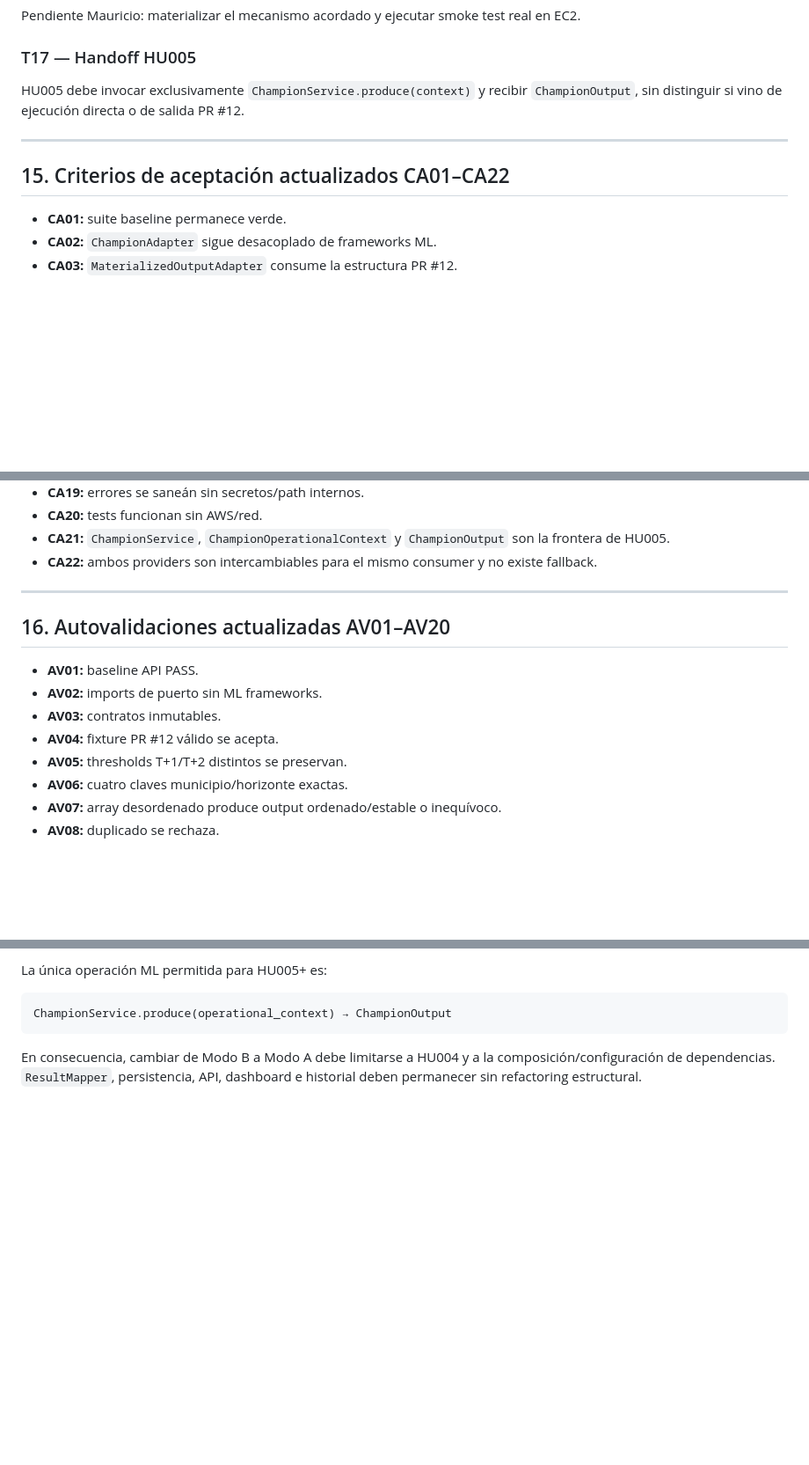
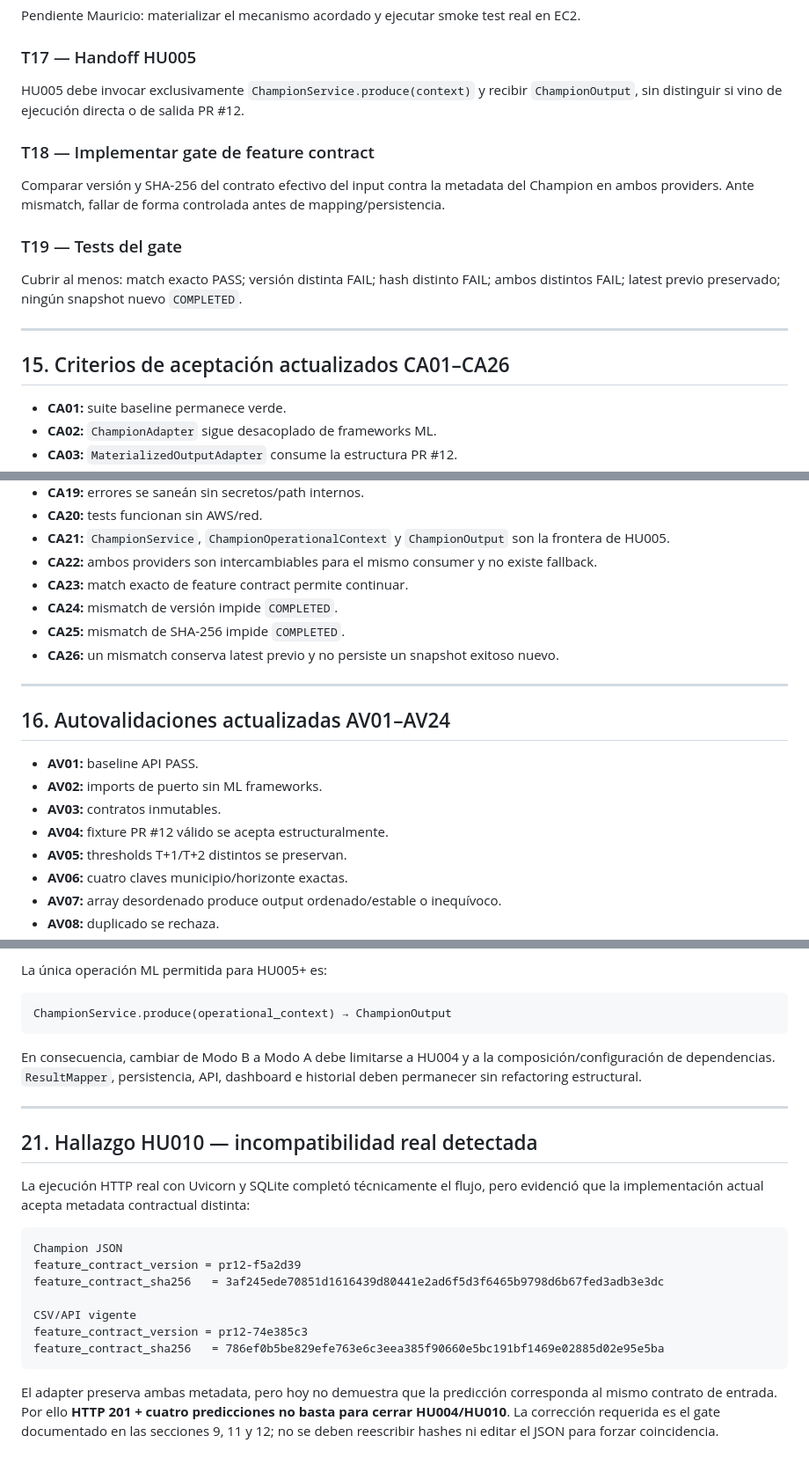
Before and after one commit to j-mauro-r/microproyecto-tema3, a Markdown page: dashboard_prototipos/docs/hu004_champion_adapter.md, 3 parts joined by grey strips. Shown at 88% size. Drawn GitHub-style; blank space fills up the shorter version.

````diff
--- a/dashboard_prototipos/docs/hu004_champion_adapter.md
+++ b/dashboard_prototipos/docs/hu004_champion_adapter.md
@@ -549,12 +555,19 @@ Pendiente Mauricio: materializar el mecanismo acordado y ejecutar smoke test rea
 
 ### T17 — Handoff HU005
 
-HU005 debe invocar exclusivamente `ChampionService.produce(context)` y recibir
-`ChampionOutput`, sin distinguir si vino de ejecución directa o de salida PR #12.
+HU005 debe invocar exclusivamente `ChampionService.produce(context)` y recibir `ChampionOutput`, sin distinguir si vino de ejecución directa o de salida PR #12.
+
+### T18 — Implementar gate de feature contract
+
+Comparar versión y SHA-256 del contrato efectivo del input contra la metadata del Champion en ambos providers. Ante mismatch, fallar de forma controlada antes de mapping/persistencia.
+
+### T19 — Tests del gate
+
+Cubrir al menos: match exacto PASS; versión distinta FAIL; hash distinto FAIL; ambos distintos FAIL; latest previo preservado; ningún snapshot nuevo `COMPLETED`.
 
 ---
 
-## 15. Criterios de aceptación actualizados CA01–CA22
+## 15. Criterios de aceptación actualizados CA01–CA26
 
 - **CA01:** suite baseline permanece verde.
 - **CA02:** `ChampionAdapter` sigue desacoplado de frameworks ML.
@@ -578,15 +591,19 @@ HU005 debe invocar exclusivamente `ChampionService.produce(context)` y recibir
 - **CA20:** tests funcionan sin AWS/red.
 - **CA21:** `ChampionService`, `ChampionOperationalContext` y `ChampionOutput` son la frontera de HU005.
 - **CA22:** ambos providers son intercambiables para el mismo consumer y no existe fallback.
+- **CA23:** match exacto de feature contract permite continuar.
+- **CA24:** mismatch de versión impide `COMPLETED`.
+- **CA25:** mismatch de SHA-256 impide `COMPLETED`.
+- **CA26:** un mismatch conserva latest previo y no persiste un snapshot exitoso nuevo.
 
 ---
 
-## 16. Autovalidaciones actualizadas AV01–AV20
+## 16. Autovalidaciones actualizadas AV01–AV24
 
 - **AV01:** baseline API PASS.
 - **AV02:** imports de puerto sin ML frameworks.
 - **AV03:** contratos inmutables.
-- **AV04:** fixture PR #12 válido se acepta.
+- **AV04:** fixture PR #12 válido se acepta estructuralmente.
 - **AV05:** thresholds T+1/T+2 distintos se preservan.
 - **AV06:** cuatro claves municipio/horizonte exactas.
 - **AV07:** array desordenado produce output ordenado/estable o inequívoco.
@@ -714,3 +728,21 @@ ChampionService.produce(operational_context) → ChampionOutput
 ```
 
 En consecuencia, cambiar de Modo B a Modo A debe limitarse a HU004 y a la composición/configuración de dependencias. `ResultMapper`, persistencia, API, dashboard e historial deben permanecer sin refactoring estructural.
+
+---
+
+## 21. Hallazgo HU010 — incompatibilidad real detectada
+
+La ejecución HTTP real con Uvicorn y SQLite completó técnicamente el flujo, pero evidenció que la implementación actual acepta metadata contractual distinta:
+
+```text
+Champion JSON
+feature_contract_version = pr12-f5a2d39
+feature_contract_sha256   = 3af245ede70851d1616439d80441e2ad6f5d3f6465b9798d6b67fed3adb3e3dc
+
+CSV/API vigente
+feature_contract_version = pr12-74e385c3
+feature_contract_sha256   = 786ef0b5be829efe763e6c3eea385f90660e5bc191bf1469e02885d02e95e5ba
+```
+
+El adapter preserva ambas metadata, pero hoy no demuestra que la predicción corresponda al mismo contrato de entrada. Por ello **HTTP 201 + cuatro predicciones no basta para cerrar HU004/HU010**. La corrección requerida es el gate documentado en las secciones 9, 11 y 12; no se deben reescribir hashes ni editar el JSON para forzar coincidencia.
````
Also changed, not shown: other parts of dashboard_prototipos/docs/hu004_champion_adapter.md (+42 -39 lines).
